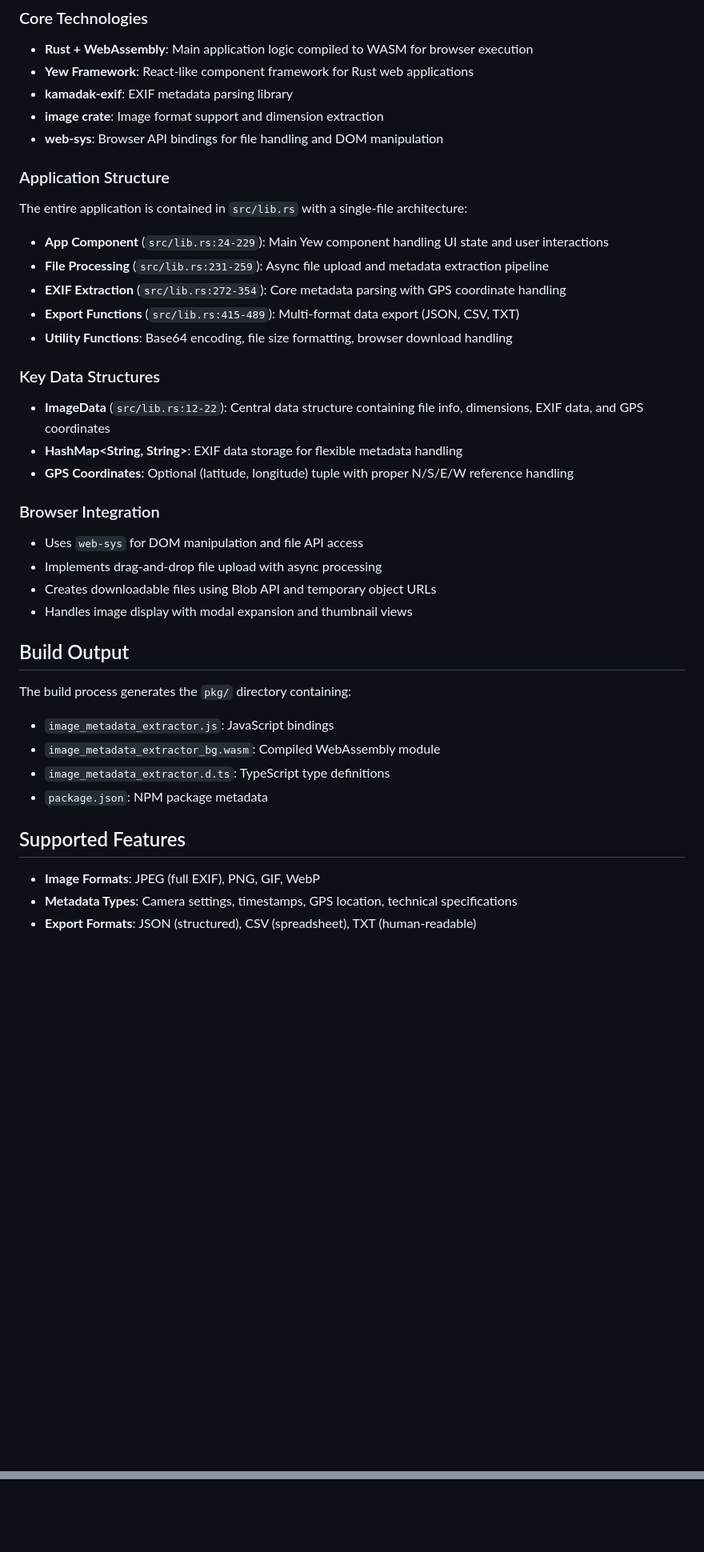
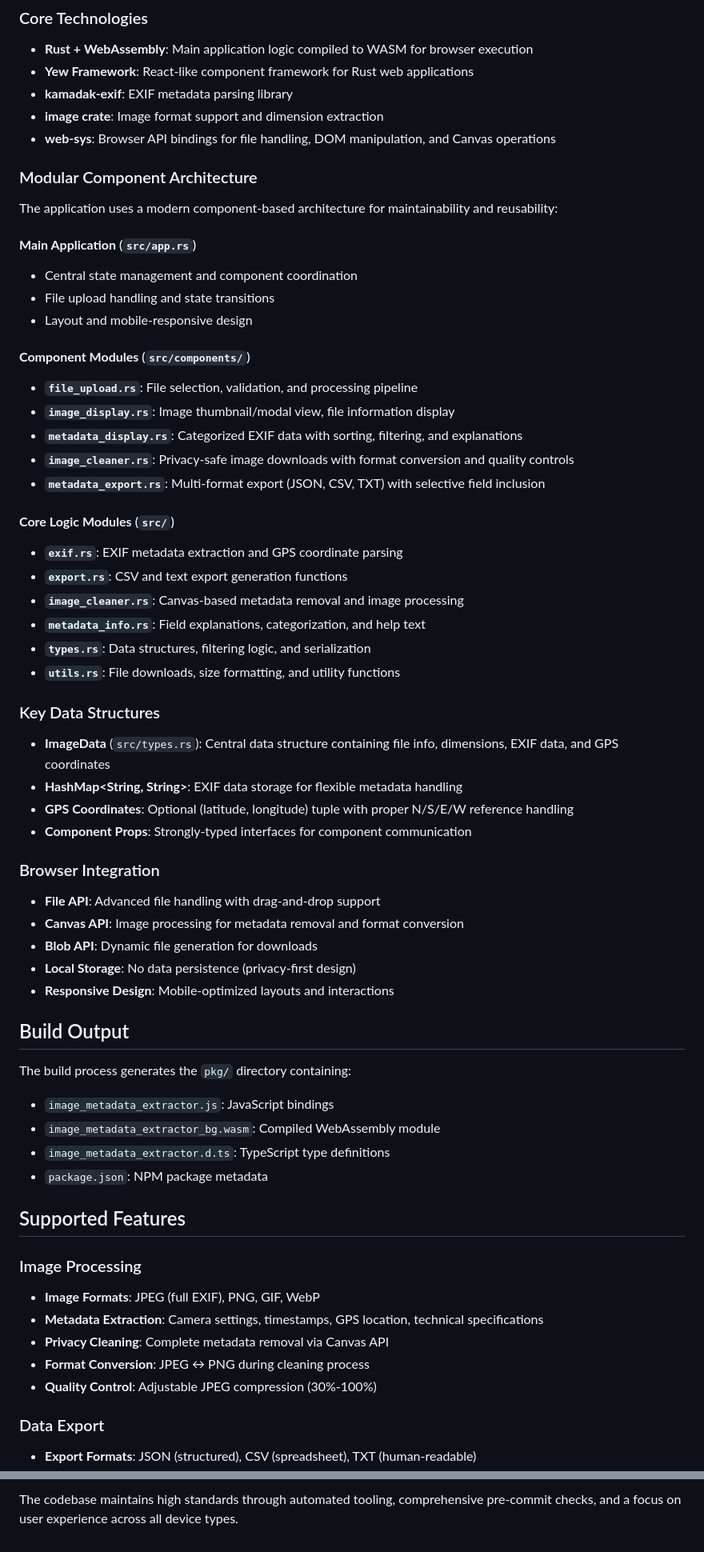
Before and after one commit to akofink/image-metadata-extractor, a Markdown page: CLAUDE.md, 2 parts joined by grey strips. Shown at 80% size. GitHub-like rendering; blank space fills up the shorter version.

```diff
--- a/CLAUDE.md
+++ b/CLAUDE.md
@@ -56,27 +57,43 @@ After starting the server, open `http://localhost:8000` in your browser.
 - **Yew Framework**: React-like component framework for Rust web applications
 - **kamadak-exif**: EXIF metadata parsing library
 - **image crate**: Image format support and dimension extraction
-- **web-sys**: Browser API bindings for file handling and DOM manipulation
+- **web-sys**: Browser API bindings for file handling, DOM manipulation, and Canvas operations
 
-### Application Structure
-The entire application is contained in `src/lib.rs` with a single-file architecture:
+### Modular Component Architecture
+The application uses a modern component-based architecture for maintainability and reusability:
 
-- **App Component** (`src/lib.rs:24-229`): Main Yew component handling UI state and user interactions
-- **File Processing** (`src/lib.rs:231-259`): Async file upload and metadata extraction pipeline
-- **EXIF Extraction** (`src/lib.rs:272-354`): Core metadata parsing with GPS coordinate handling
-- **Export Functions** (`src/lib.rs:415-489`): Multi-format data export (JSON, CSV, TXT)
-- **Utility Functions**: Base64 encoding, file size formatting, browser download handling
+#### **Main Application** (`src/app.rs`)
+- Central state management and component coordination
+- File upload handling and state transitions
+- Layout and mobile-responsive design
+
+#### **Component Modules** (`src/components/`)
+- **`file_upload.rs`**: File selection, validation, and processing pipeline
+- **`image_display.rs`**: Image thumbnail/modal view, file information display
+- **`metadata_display.rs`**: Categorized EXIF data with sorting, filtering, and explanations
+- **`image_cleaner.rs`**: Privacy-safe image downloads with format conversion and quality controls
+- **`metadata_export.rs`**: Multi-format export (JSON, CSV, TXT) with selective field inclusion
+
+#### **Core Logic Modules** (`src/`)
+- **`exif.rs`**: EXIF metadata extraction and GPS coordinate parsing
+- **`export.rs`**: CSV and text export generation functions
+- **`image_cleaner.rs`**: Canvas-based metadata removal and image processing
+- **`metadata_info.rs`**: Field explanations, categorization, and help text
+- **`types.rs`**: Data structures, filtering logic, and serialization
+- **`utils.rs`**: File downloads, size formatting, and utility functions
 
 ### Key Data Structures
-- **ImageData** (`src/lib.rs:12-22`): Central data structure containing file info, dimensions, EXIF data, and GPS coordinates
+- **ImageData** (`src/types.rs`): Central data structure containing file info, dimensions, EXIF data, and GPS coordinates
 - **HashMap<String, String>**: EXIF data storage for flexible metadata handling
 - **GPS Coordinates**: Optional (latitude, longitude) tuple with proper N/S/E/W reference handling
+- **Component Props**: Strongly-typed interfaces for component communication
 
 ### Browser Integration
-- Uses `web-sys` for DOM manipulation and file API access
-- Implements drag-and-drop file upload with async processing
-- Creates downloadable files using Blob API and temporary object URLs
-- Handles image display with modal expansion and thumbnail views
+- **File API**: Advanced file handling with drag-and-drop support
+- **Canvas API**: Image processing for metadata removal and format conversion
+- **Blob API**: Dynamic file generation for downloads
+- **Local Storage**: No data persistence (privacy-first design)
+- **Responsive Design**: Mobile-optimized layouts and interactions
 
 ## Build Output
 The build process generates the `pkg/` directory containing:
@@ -86,6 +103,13 @@ The build process generates the `pkg/` directory containing:
 - `package.json`: NPM package metadata
 
 ## Supported Features
+
+### Image Processing
 - **Image Formats**: JPEG (full EXIF), PNG, GIF, WebP
-- **Metadata Types**: Camera settings, timestamps, GPS location, technical specifications
+- **Metadata Extraction**: Camera settings, timestamps, GPS location, technical specifications
+- **Privacy Cleaning**: Complete metadata removal via Canvas API
+- **Format Conversion**: JPEG ↔ PNG during cleaning process
+- **Quality Control**: Adjustable JPEG compression (30%-100%)
+
+### Data Export
 - **Export Formats**: JSON (structured), CSV (spreadsheet), TXT (human-readable)
@@ -92,0 +182 @@ The build process generates the `pkg/` directory containing:
+The codebase maintains high standards through automated tooling, comprehensive pre-commit checks, and a focus on user experience across all device types.
```
Also changed, not shown: other parts of CLAUDE.md (+68 -2 lines).
